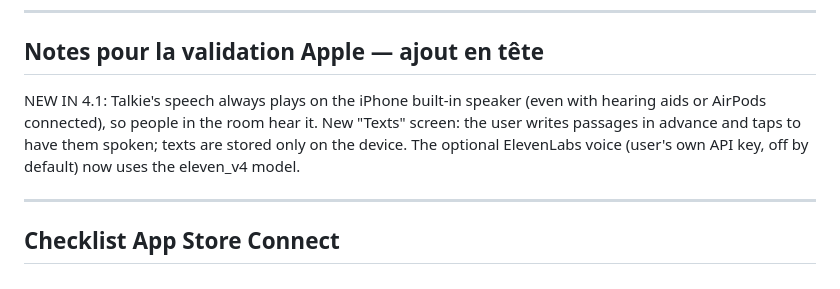
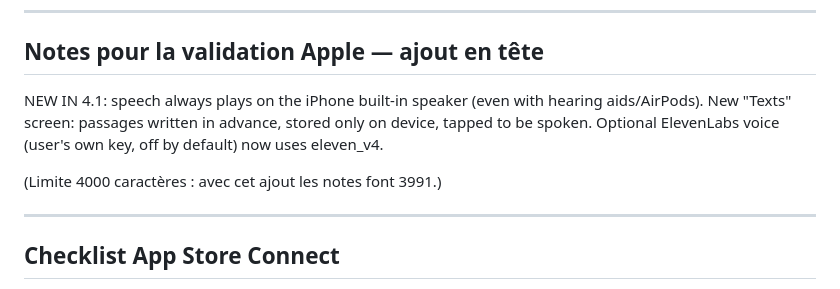
Before and after one commit to LeonardoGracioS/talkie, a Markdown page: docs/RELEASE_4.1.md, the part around the change. Rendered like a GitHub page.

Commit message:
docs: Talkie 4.1 review note as entered in App Store Connect
Co-Authored-By: Claude Opus 5.5 <noreply@anthropic.com>

```diff
--- a/docs/RELEASE_4.1.md
+++ b/docs/RELEASE_4.1.md
@@ -62,7 +62,9 @@ Texte promotionnel : inchangé.
 
 ## Notes pour la validation Apple — ajout en tête
 
-NEW IN 4.1: Talkie's speech always plays on the iPhone built-in speaker (even with hearing aids or AirPods connected), so people in the room hear it. New "Texts" screen: the user writes passages in advance and taps to have them spoken; texts are stored only on the device. The optional ElevenLabs voice (user's own API key, off by default) now uses the eleven_v4 model.
+NEW IN 4.1: speech always plays on the iPhone built-in speaker (even with hearing aids/AirPods). New "Texts" screen: passages written in advance, stored only on device, tapped to be spoken. Optional ElevenLabs voice (user's own key, off by default) now uses eleven_v4.
+
+(Limite 4000 caractères : avec cet ajout les notes font 3991.)
 
 ---
 
```
